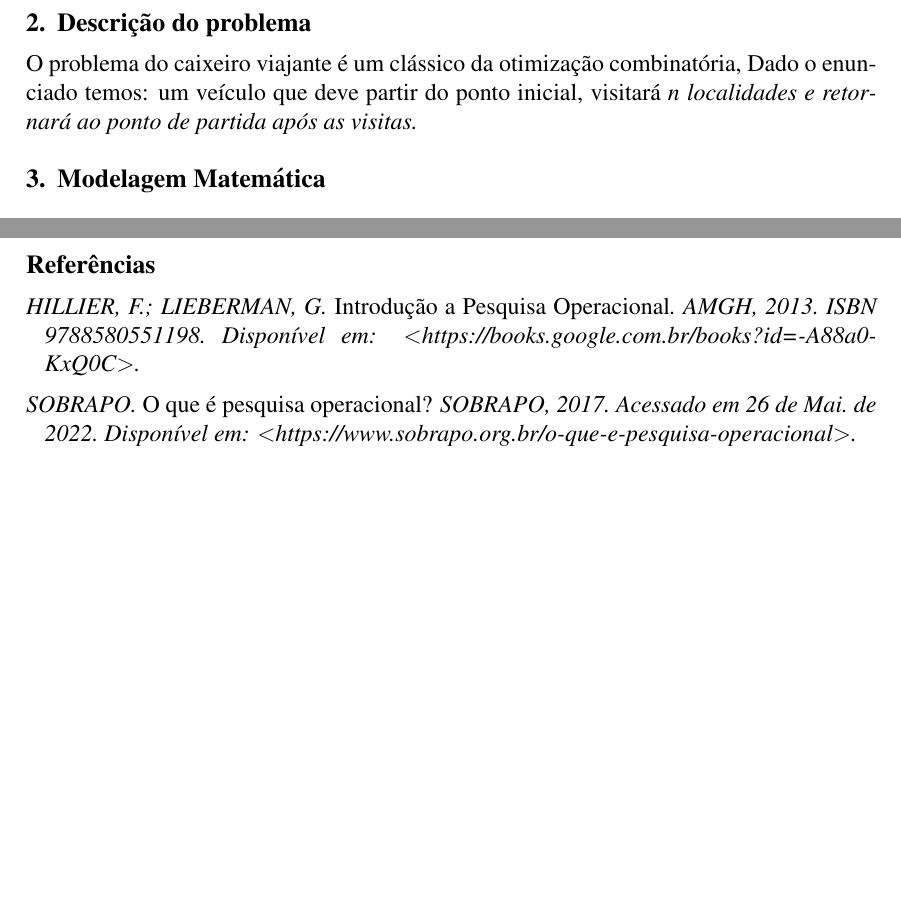
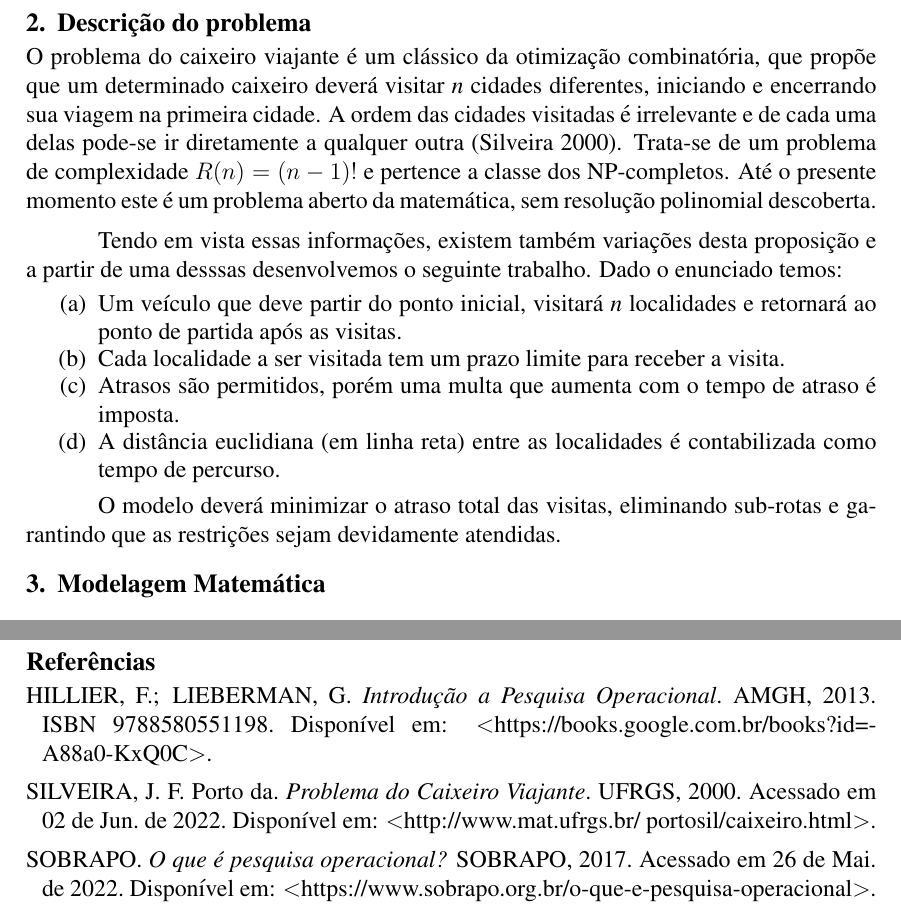
Before and after one commit to brenozuko/caixeiro_viajante_time_window, a LaTeX paper (artigo/main.tex): two parts of page 2 of 2, joined at a grey line, cut so that both start at the same text, the shorter picture padded with empty space. Compiled offline with pdfLaTeX.

Commit message:
Finaliza descrição do problema e adiciona citação

```diff
--- a/artigo/main.tex
+++ b/artigo/main.tex
@@ -21,6 +21,8 @@
 \usepackage[brazil]{babel}
 \usepackage[utf8]{inputenc}
 \usepackage{amsmath}
+\usepackage[shortlabels]{enumitem}
+
 
 %Inclui () nas citações
 \usepackage{cite}
@@ -67,8 +69,19 @@ Neste trabalho exploramos Problema do Caixeiro Viajante com tempo limite de cheg
 
 \section{Descrição do problema}
 
-O problema do caixeiro viajante é um clássico da otimização combinatória,
-Dado o enunciado temos: um veículo que deve partir do ponto inicial, visitará \it{n} localidades e retornará ao ponto de partida após as visitas.
+O problema do caixeiro viajante é um clássico da otimização combinatória, que propõe que um determinado caixeiro deverá visitar {\it n} cidades diferentes, iniciando e encerrando sua viagem na primeira cidade. A ordem das cidades visitadas é irrelevante e de cada uma delas pode-se ir diretamente a qualquer outra \cite{porto-da-silveira_2000}. Trata-se de um problema de complexidade $R(n) = (n -1)!$ e pertence a classe dos NP-completos. Até o presente momento este é um problema aberto da matemática, sem resolução polinomial descoberta.
+
+Tendo em vista essas informações, existem também variações desta proposição e a partir de uma desssas desenvolvemos o seguinte trabalho. Dado o enunciado temos:
+
+
+\begin{enumerate}[(a)]
+  \item Um veículo que deve partir do ponto inicial, visitará {\it n} localidades e retornará ao ponto de partida após as visitas.
+  \item Cada localidade a ser visitada tem um prazo limite para receber a visita.
+  \item Atrasos são permitidos, porém uma multa que aumenta com o tempo de atraso é imposta.
+  \item A distância euclidiana (em linha reta) entre as localidades é contabilizada como tempo de percurso.
+\end{enumerate}
+
+O modelo deverá minimizar o atraso total das visitas, eliminando sub-rotas e garantindo que as restrições sejam devidamente atendidas.
 
 
 
```
Also changed, not shown: artigo/sbc-template.bib (+10 -0 lines), artigo/main.pdf.
